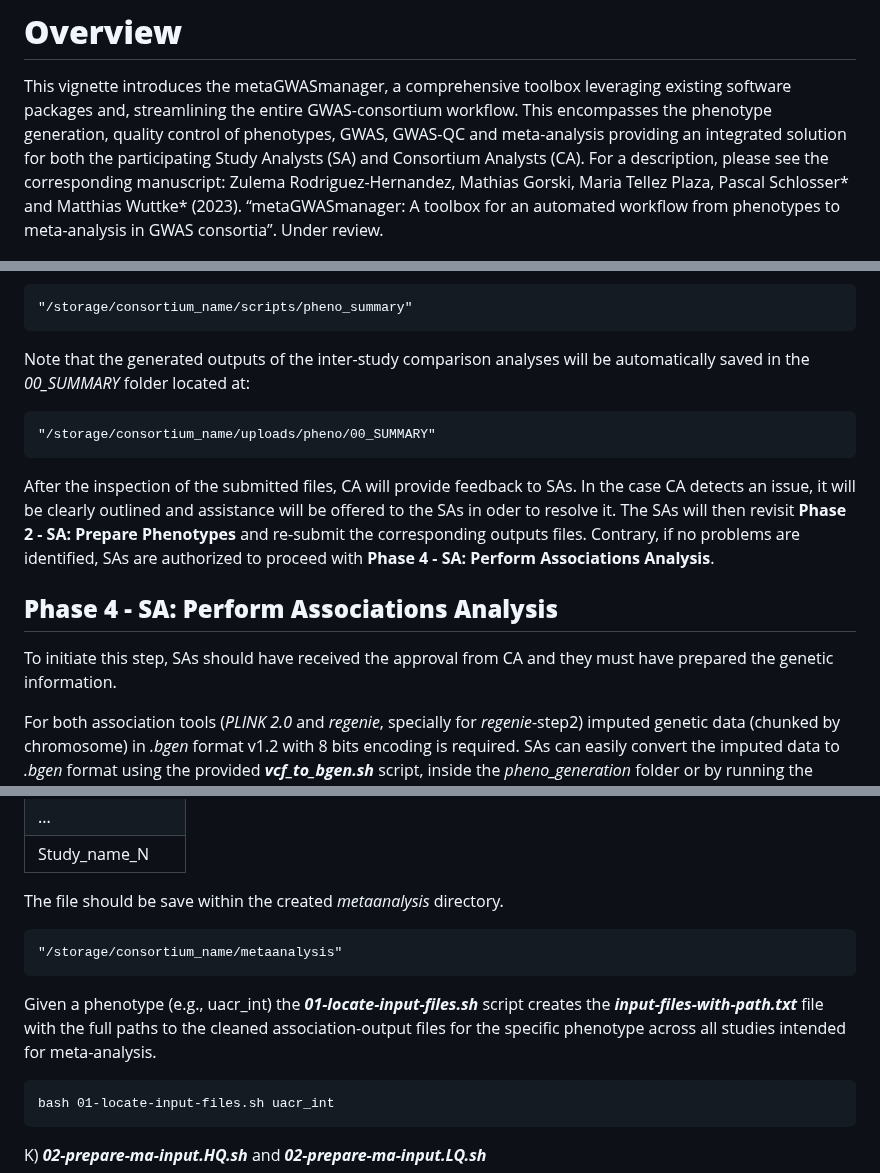
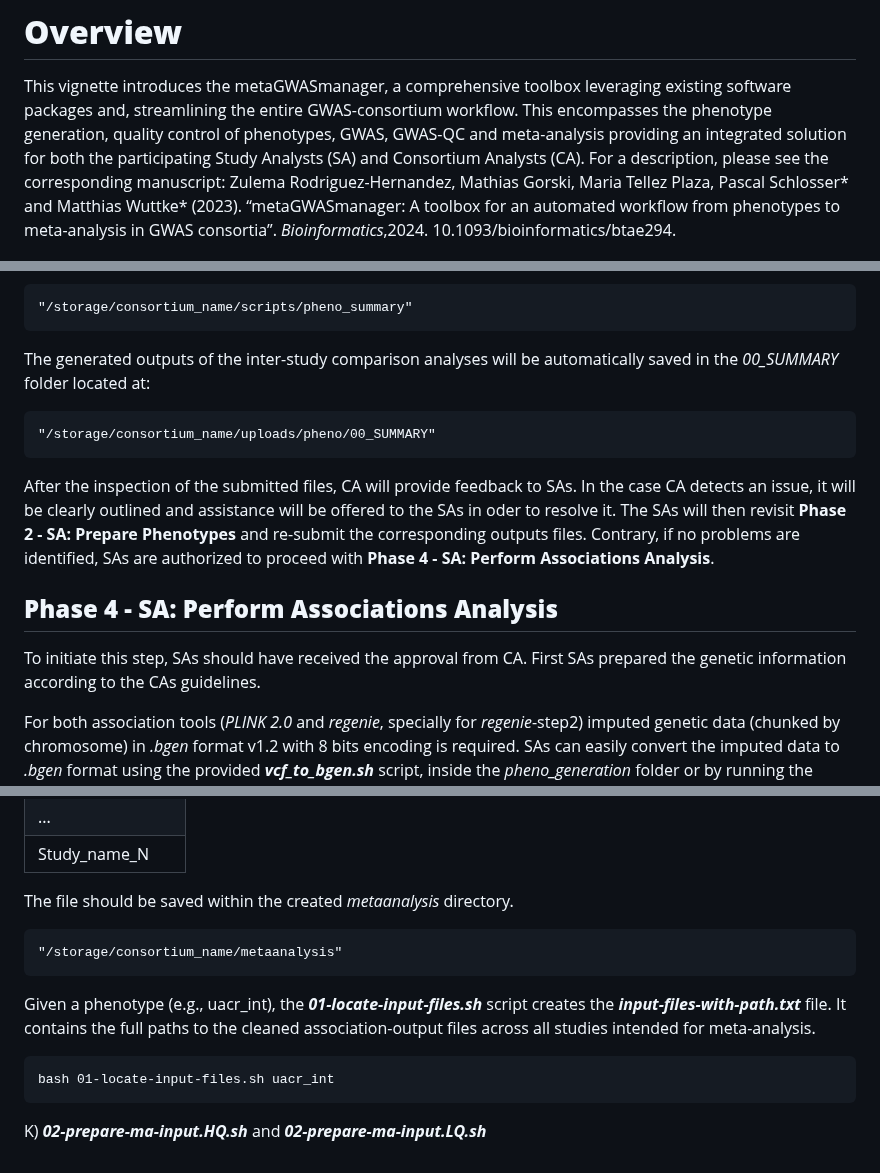
Before and after one commit to genepi-freiburg/metaGWASmanager, a Markdown page: README.md, 3 parts joined by grey strips. Drawn GitHub-style.

````diff
--- a/README.md
+++ b/README.md
@@ -9,7 +9,7 @@ output:
 
 # **Overview**
 This vignette introduces the metaGWASmanager, a comprehensive toolbox leveraging existing software packages and, streamlining the entire GWAS-consortium workflow. This encompasses the phenotype generation, quality control of phenotypes, GWAS, GWAS-QC and meta-analysis providing an integrated solution for both the participating Study Analysts (SA) and Consortium Analysts (CA). For a description, please see the corresponding manuscript:
-Zulema Rodriguez-Hernandez, Mathias Gorski, Maria Tellez Plaza, Pascal Schlosser* and Matthias Wuttke* (2023). “metaGWASmanager: A toolbox for an automated workflow from phenotypes to meta-analysis in GWAS consortia”. Under review.
+Zulema Rodriguez-Hernandez, Mathias Gorski, Maria Tellez Plaza, Pascal Schlosser* and Matthias Wuttke* (2023). “metaGWASmanager: A toolbox for an automated workflow from phenotypes to meta-analysis in GWAS consortia”. *Bioinformatics*,2024. 10.1093/bioinformatics/btae294.
 
 ![Workflow](images/F1_2024-03-12.png) *Illustration of the metaGWASmanager pipeline, outlining phenotype generation and quality assurance, followed by the GWAS, GWAS-QC and meta-analysis steps, along with the required inputs and resulting outputs. Shaded and white sections indicate tasks to be carried out by CA and SA, respectively.*
 
@@ -186,7 +186,7 @@ Both scripts summarize phenotype summary-statistics submissions (***STUDY_NAME_i
 ```
 
 
-Note that the generated outputs of the inter-study comparison analyses will be automatically saved in the *00_SUMMARY* folder located at:
+The generated outputs of the inter-study comparison analyses will be automatically saved in the *00_SUMMARY* folder located at:
 
 ```{r, eval=FALSE}
 "/storage/consortium_name/uploads/pheno/00_SUMMARY"
@@ -196,7 +196,7 @@ After the inspection of the submitted files, CA will provide feedback to SAs. In
 
 
 ## **Phase 4 - SA: Perform Associations Analysis**
-To initiate this step, SAs should have received the approval from CA and they must have prepared the genetic information.
+To initiate this step, SAs should have received the approval from CA. First SAs prepared the genetic information according to the CAs guidelines.
 
 For both association tools (*PLINK 2.0* and *regenie*, specially for *regenie*-step2) imputed genetic data (chunked by chromosome) in *.bgen* format v1.2 with 8 bits encoding is required. SAs can easily convert the imputed data to *.bgen* format using the provided ***vcf_to_bgen.sh*** script, inside the *pheno_generation* folder or by running the following commands on Linux:
 
@@ -526,14 +526,14 @@ First, CAs must prepare the ***input-file-list.txt*** containing all the study n
 | ...                    |
 | Study_name_N           |
 
-The file should be save within the created *metaanalysis* directory.
+The file should be saved within the created *metaanalysis* directory.
 
 
 ```{r, eval=FALSE}
 "/storage/consortium_name/metaanalysis"
 ```
 
-Given a phenotype (e.g., uacr_int) the ***01-locate-input-files.sh*** script creates the ***input-files-with-path.txt*** file with the full paths to the cleaned association-output files for the specific phenotype across all studies intended for meta-analysis.
+Given a phenotype (e.g., uacr_int), the ***01-locate-input-files.sh*** script creates the ***input-files-with-path.txt*** file. It contains  the full paths to the cleaned association-output files across all studies intended for meta-analysis.
 
 ```{r, eval=FALSE}
 bash 01-locate-input-files.sh uacr_int
````
Also changed, not shown: other parts of README.md (+15 -15 lines).
